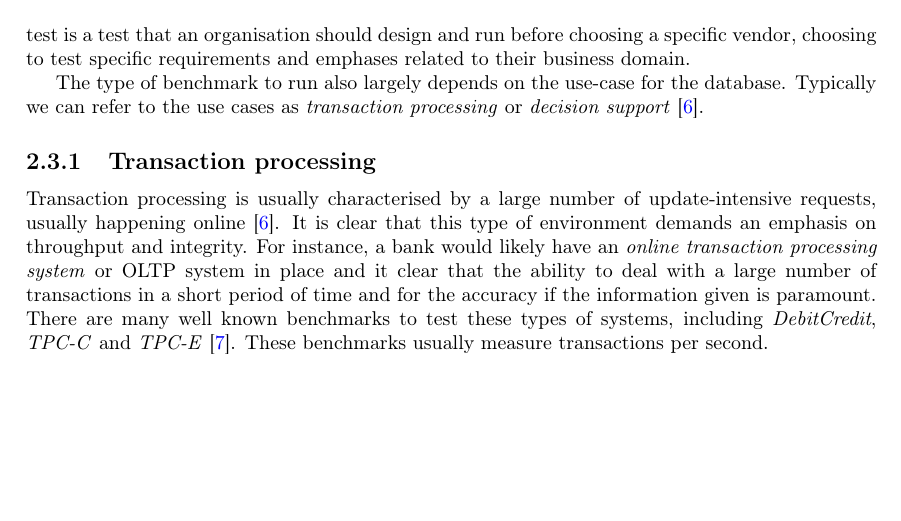
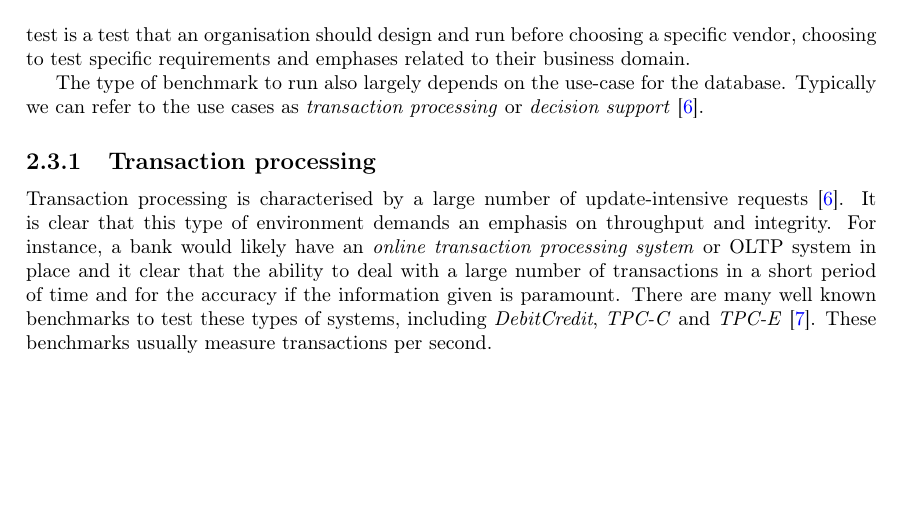
Before and after one commit to MatBon01/joinbench, a LaTeX thesis (report/final.tex, which reads report/background/benchmarking.tex): part of page 10 of 16, cut so that both start at the same text. Compiled offline with pdfLaTeX.

Commit message:
Remove online aspect of transaction processing

```diff
--- a/report/background/benchmarking.tex
+++ b/report/background/benchmarking.tex
@@ -23,8 +23,8 @@ database. Typically we can refer to the use cases as \emph{transaction
 processing} or \emph{decision support} \cite{PractitionersIntroduction}.
 
 \subsection{Transaction processing}
-Transaction processing is usually characterised by a large number of
-update-intensive requests, usually happening online
+Transaction processing is characterised by a large number of
+update-intensive requests
 \cite{PractitionersIntroduction}. It is clear that this type of environment
 demands an emphasis on throughput and integrity. For instance, a bank would
 likely have an \emph{online transaction processing system} or OLTP system in
```
